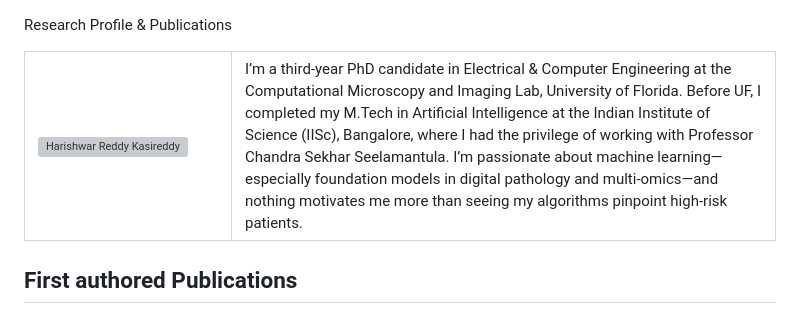
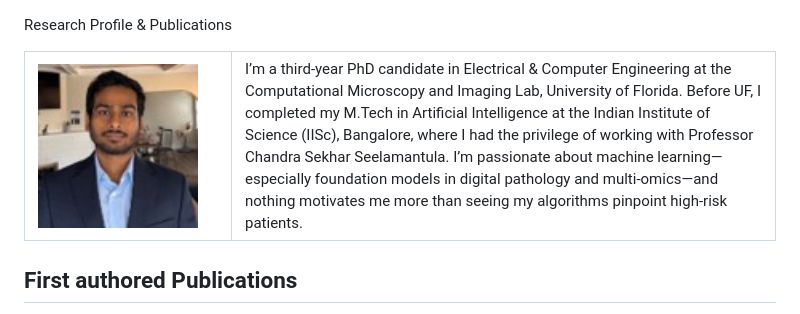
Before and after one commit to K-Harishwar-Reddy/K-Harishwar-Reddy.github.io, a Markdown page: README.md, the part around the change. Drawn GitHub-style; grey boxes are pictures that could not be loaded.

```diff
--- a/README.md
+++ b/README.md
@@ -2,7 +2,7 @@ Research Profile & Publications
 <table>
   <tr>
     <td width="180" valign="top">
-      <img src="images/profile.jpg" alt="Harishwar Reddy Kasireddy" width="160" />
+      <img src="Prof_pic.jpg" alt="Harishwar Reddy Kasireddy" width="160" />
     </td>
     <td valign="top">
       I’m a third-year PhD candidate in Electrical & Computer Engineering at the Computational Microscopy and Imaging Lab, University of Florida. Before UF, I completed my M.Tech in Artificial Intelligence at the Indian Institute of Science (IISc), Bangalore, where I had the privilege of working with Professor Chandra Sekhar Seelamantula. I’m passionate about machine learning—especially foundation models in digital pathology and multi-omics—and nothing motivates me more than seeing my algorithms pinpoint high-risk patients.
```
